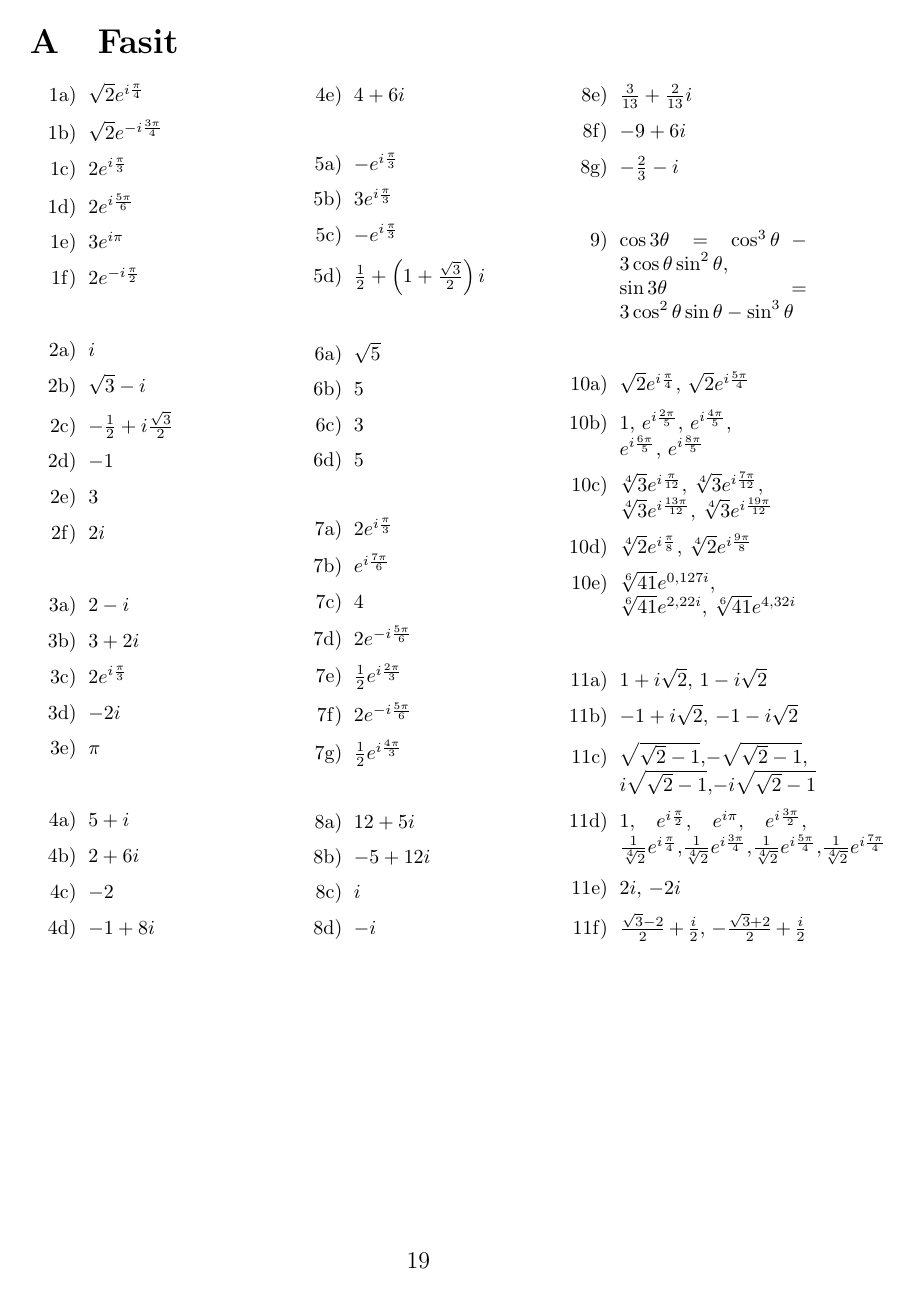
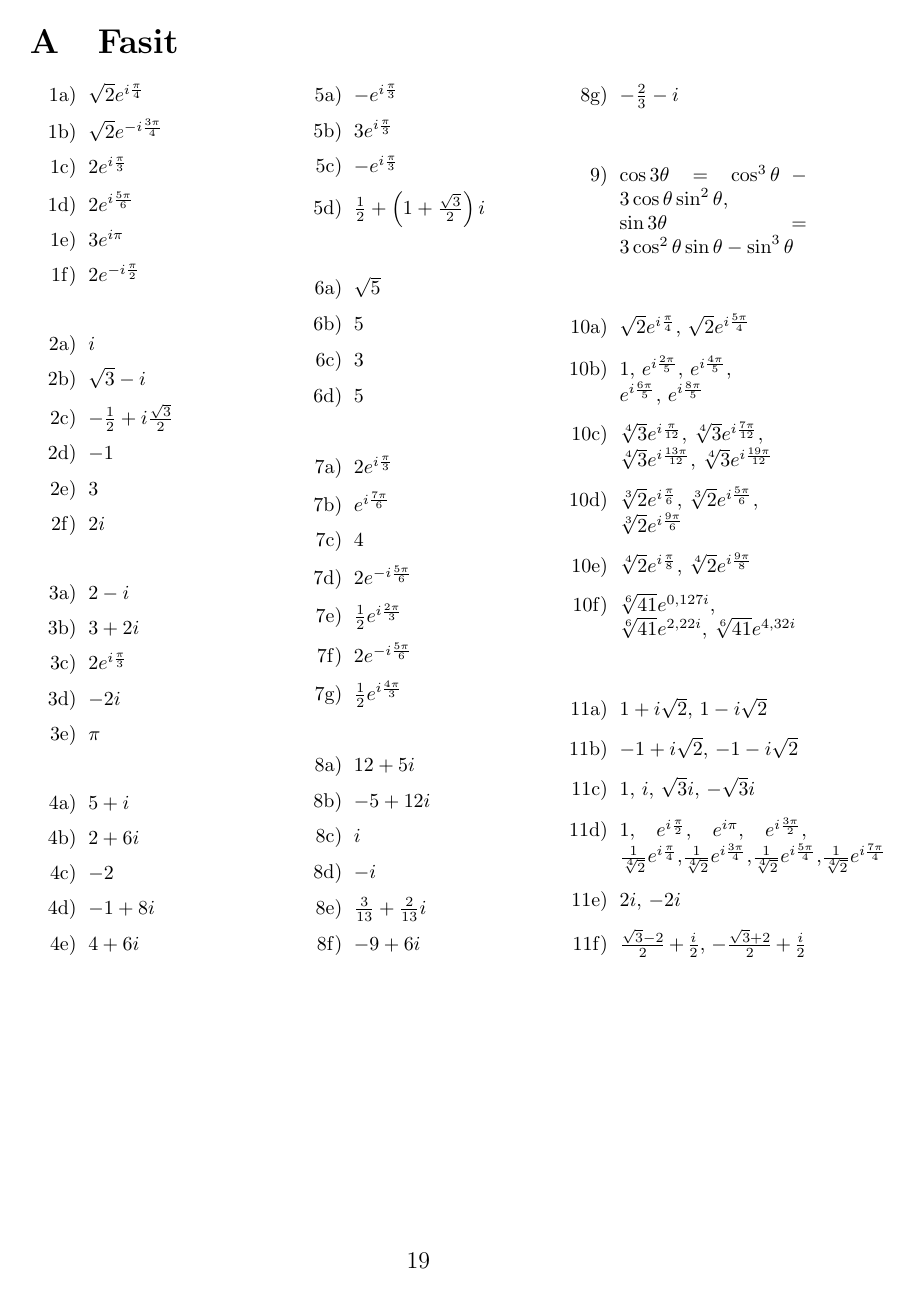
Before and after one commit to tbuanes/Kompendier, a LaTeX document (Komplekse tall/kompleks.tex): page 19 of 19. Compiled offline with pdfLaTeX.

Commit message:
Oppdatert løsnignsforslag

```diff
--- a/Komplekse tall/kompleks.tex
+++ b/Komplekse tall/kompleks.tex
@@ -828,6 +828,7 @@ $\sin3\theta = 3\cos^2\theta\sin\theta-\sin^3\theta$
 \item $\sqrt{2}e^{i\frac{\pi}{4}}$, $\sqrt{2}e^{i\frac{5\pi}{4}}$
 \item $1$, $e^{i\frac{2\pi}{5}}$, $e^{i\frac{4\pi}{5}}$,\\ $e^{i\frac{6\pi}{5}}$, $e^{i\frac{8\pi}{5}}$
 \item $\sqrt[4]{3}e^{i\frac{\pi}{12}}$, $\sqrt[4]{3}e^{i\frac{7\pi}{12}}$, \\$\sqrt[4]{3}e^{i\frac{13\pi}{12}}$, $\sqrt[4]{3}e^{i\frac{19\pi}{12}}$
+\item $\sqrt[3]{2}e^{i\frac{\pi}{6}}$, $\sqrt[3]{2}e^{i\frac{5\pi}{6}}$, \\$\sqrt[3]{2}e^{i\frac{9\pi}{6}}$
 \item $\sqrt[4]{2}e^{i\frac{\pi}{8}}$, $\sqrt[4]{2}e^{i\frac{9\pi}{8}}$
 \item $\sqrt[6]{41}e^{0,127i}$, $\sqrt[6]{41}e^{2,22i}$, $\sqrt[6]{41}e^{4,32i}$
 \end{enumerate}
@@ -835,7 +836,7 @@ $\sin3\theta = 3\cos^2\theta\sin\theta-\sin^3\theta$
 \begin{enumerate}[label=11\alph*)]
 \item $1+i\sqrt{2}$, $1-i\sqrt{2}$
 \item $-1+i\sqrt{2}$, $-1-i\sqrt{2}$
-\item $\sqrt{\sqrt{2}-1}$,$-\sqrt{\sqrt{2}-1}$,\\ $i\sqrt{\sqrt{2}-1}$,$-i\sqrt{\sqrt{2}-1}$
+\item $1$, $i$, $\sqrt{3}i$, $-\sqrt{3}i$
 \item $1$, $e^{i\frac{\pi}{2}}$, $e^{i\pi}$, $e^{i\frac{3\pi}{2}}$,
 	$\frac{1}{\sqrt[4]{2}}e^{i\frac{\pi}{4}}$,$\frac{1}{\sqrt[4]{2}}e^{i\frac{3\pi}{4}}$,$\frac{1}{\sqrt[4]{2}}e^{i\frac{5\pi}{4}}$,$\frac{1}{\sqrt[4]{2}}e^{i\frac{7\pi}{4}}$
 \item $2i$, $-2i$
```
Also changed, not shown: Komplekse tall/kompleks.pdf, 1 other file.
